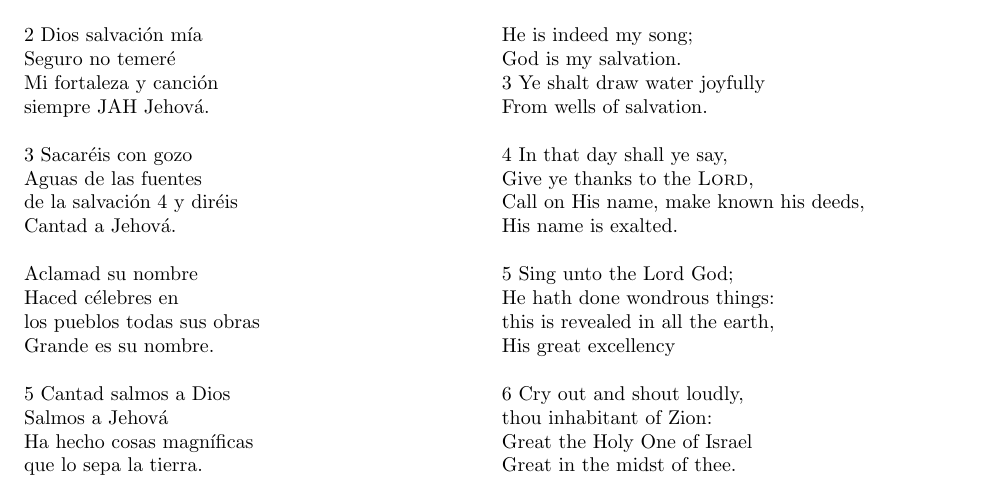
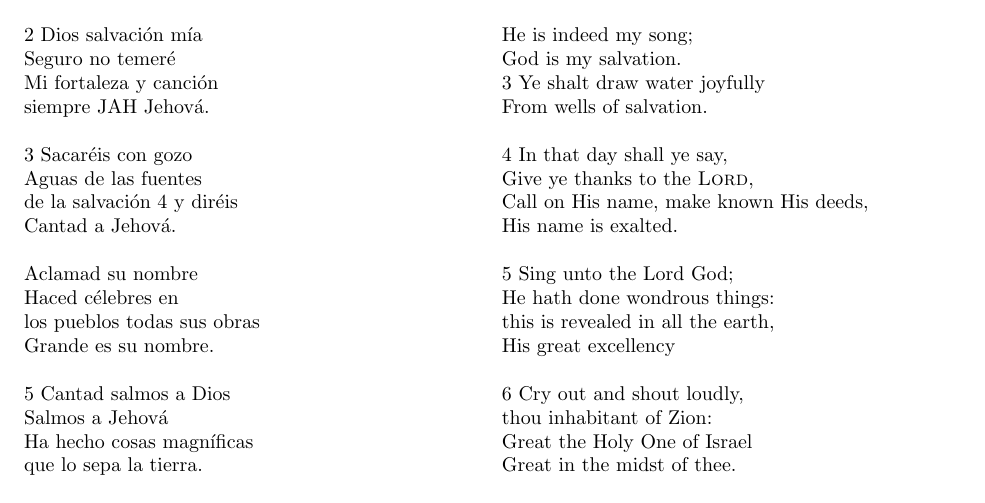
Before and after one commit to Squirrel-hue/Singing_Scripture, a LaTeX document (Isaiah-Isaias/12.tex): part of the page, cut so that both start at the same text. Compiled offline with pdfLaTeX.

Commit message:
2023 5 Sep, Rev. 5

```diff
--- a/Isaiah-Isaias/12.tex
+++ b/Isaiah-Isaias/12.tex
@@ -68,7 +68,7 @@ From wells of salvation.\\
 
 \noindent 4 In that day shall ye say,\\
 Give ye thanks to the \textsc{Lord},\\
-Call on His name, make known his deeds,\\
+Call on His name, make known His deeds,\\
 His name is exalted.\\
 
 \noindent 5 Sing unto the Lord God;\\
```
Also changed, not shown: Isaiah-Isaias/12.pdf.
